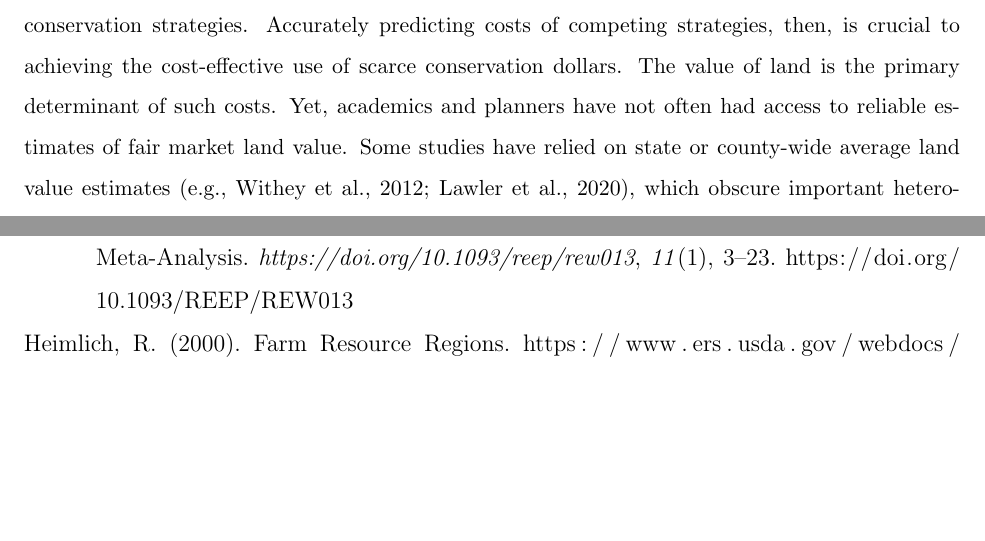
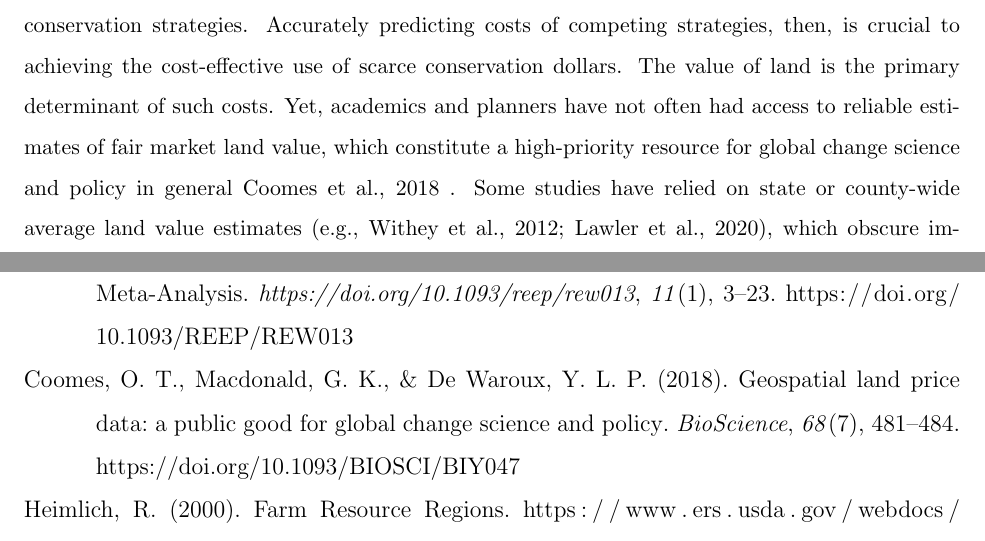
Before and after one commit to binders1/fmv, a LaTeX document (main.tex): two parts of pages 2 and 12 of 13, joined at a grey line, cut so that both start at the same text, the shorter picture padded with empty space. Compiled offline with pdfLaTeX.

Commit message:
Updates from Overleaf

```diff
--- a/main.tex
+++ b/main.tex
@@ -61,7 +61,7 @@ Planning for cost-effective conservation requires reliable estimates of land cos
 
 \section{Introduction}
 
-Agencies and private organizations designing conservation efforts must contend with the fundamental scarcity of available resources, while simultaneously confronting a vast array of potential conservation strategies. Accurately predicting costs of competing strategies, then, is crucial to achieving the cost-effective use of scarce conservation dollars. The value of land is the primary determinant of such costs. Yet, academics and planners have not often had access to reliable estimates of fair market land value. Some studies have relied on state or county-wide average land value estimates (e.g., \cite{Withey2012MaximisingUSA}; \cite{Lawler2020PlanningConfiguration}),
+Agencies and private organizations designing conservation efforts must contend with the fundamental scarcity of available resources, while simultaneously confronting a vast array of potential conservation strategies. Accurately predicting costs of competing strategies, then, is crucial to achieving the cost-effective use of scarce conservation dollars. The value of land is the primary determinant of such costs. Yet, academics and planners have not often had access to reliable estimates of fair market land value, which constitute a high-priority resource for global change science and policy in general \cite{Coomes2018GeospatialPolicy} . Some studies have relied on state or county-wide average land value estimates (e.g., \cite{Withey2012MaximisingUSA}; \cite{Lawler2020PlanningConfiguration}),
 which obscure important heterogeneity of land values across those geographically large political units. Recent work suggests that conservation strategies based on such low-resolution cost estimates can substantially underestimate the cost of selected plans (\cite{Nolte2020High-resolutionStates}).
 
 Several studies have attempted more accurate, higher-resolution land value estimates with national coverage. One uses a patchwork of USDA county-level agricultural land value estimates and existing hedonic estimates of urban land value (\cite{Kuminoff2013}) to interpolate values to a mix of parcels, census tracts, and counties across the contiguous U.S. (\cite{Larson2015}). Another estimates urban land values for every Metropolitan Statistical Area (MSA) in the U.S. (\cite{Albouy2018}). For each MSA, they leverage sales data from the CoStar COMPS database to estimate land value per acre as a continuous function of distance from the city center. The majority of conservation interest, of course, lies outside of urban areas. With a primary focus on undeveloped land, Nolte (2020) integrates a nationwide database of parcel-specific information, including location, built environment, local demographics, and physical landscape features, with Zillow’s ZTRAX database of millions of sales records for use in a machine-learning algorithm to estimate land values at much higher spatial resolution. These estimates explain a much greater portion of observed variation in sales value than county-wide averages. The Nolte approach constitutes a leap forward for estimating the value of undeveloped land value for conservation planning. As we show here, it can be further improved.
```
